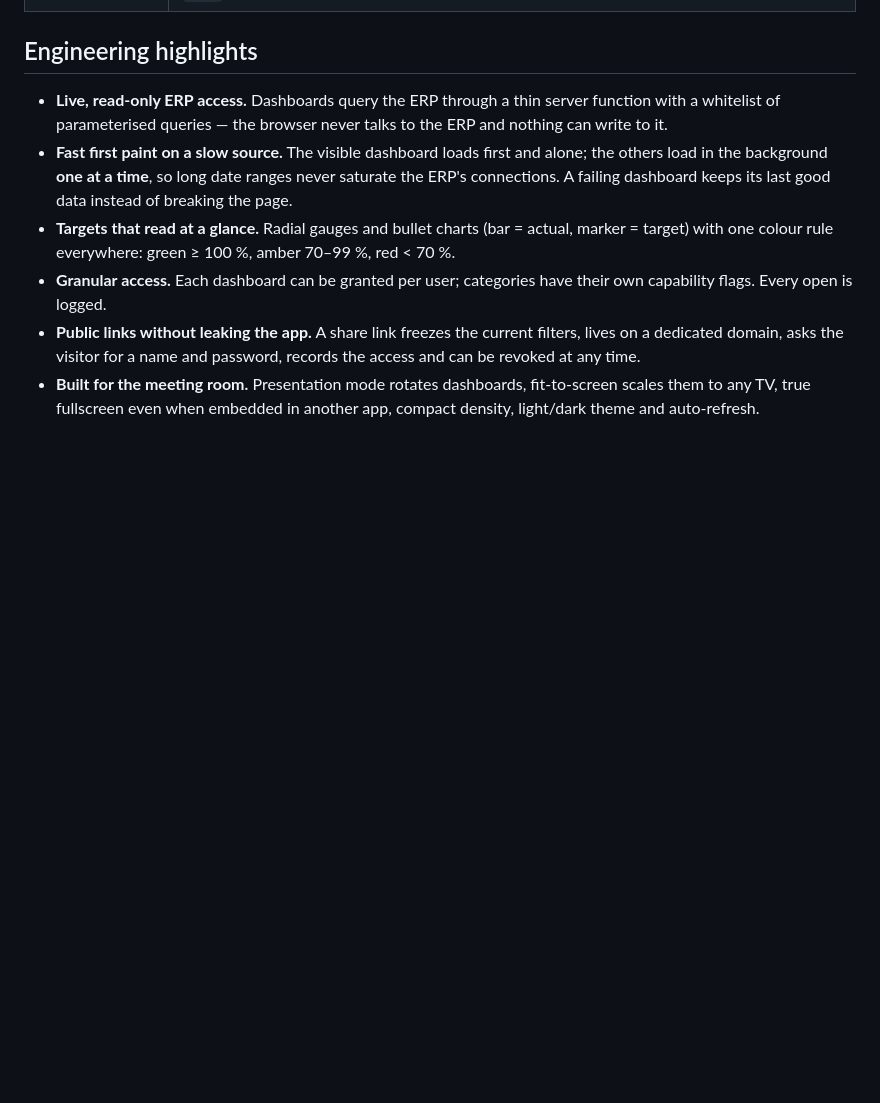
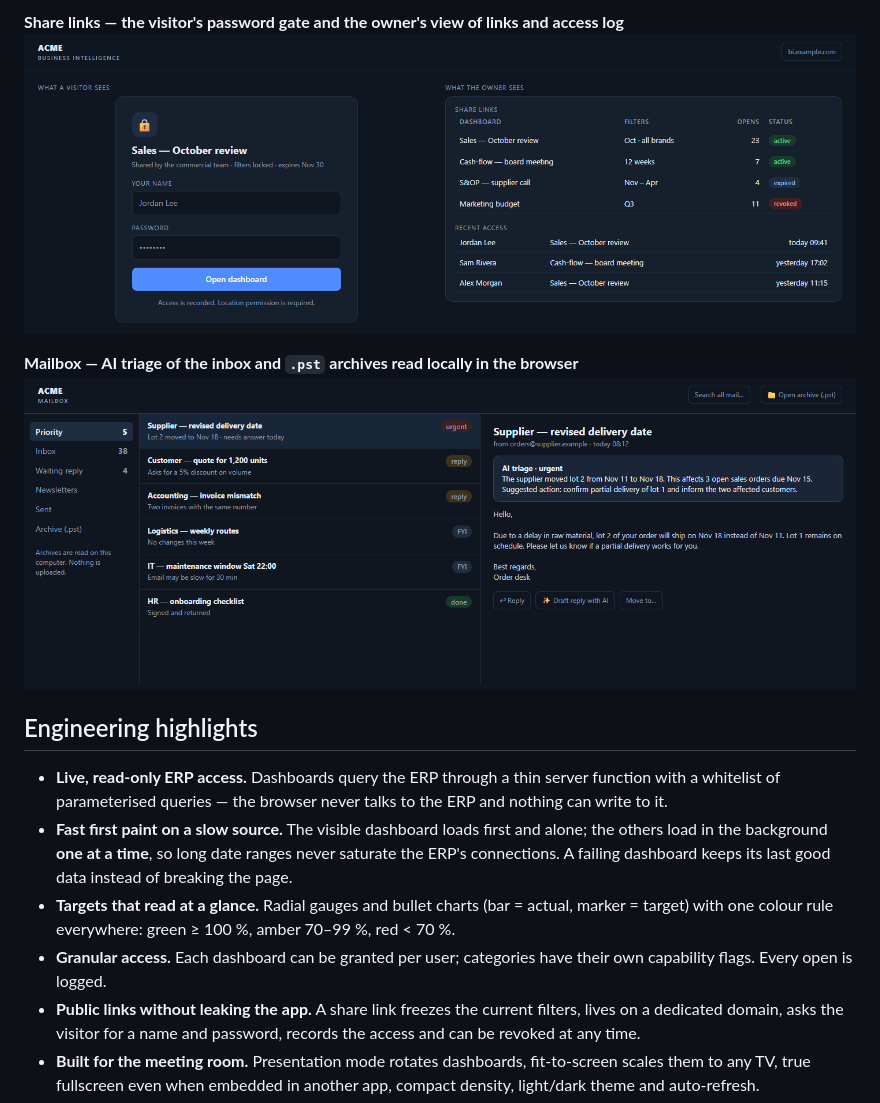
Before and after one commit to oguisacilotto/live-erp-bi-portal, a Markdown page: README.md, the part around one of its changes. Drawn GitHub-style; pictures changed too: assets/bi-mail.png (added), assets/bi-share.png (added); blank space fills up the shorter version.

```diff
--- a/README.md
+++ b/README.md
@@ -25,3 +39,8 @@ password-protected public links and a presentation mode for meeting-room TVs.
+**Share links — the visitor's password gate and the owner's view of links and access log**
+![Share links](assets/bi-share.png)
+
+**Mailbox — AI triage of the inbox and `.pst` archives read locally in the browser**
+![Mailbox](assets/bi-mail.png)
 
 ## Engineering highlights
 
```
Also changed, not shown: other parts of README.md (+14 -0 lines), assets/bi-finance.png (added), assets/bi-infra.png (added), assets/bi-sop.png (added).
